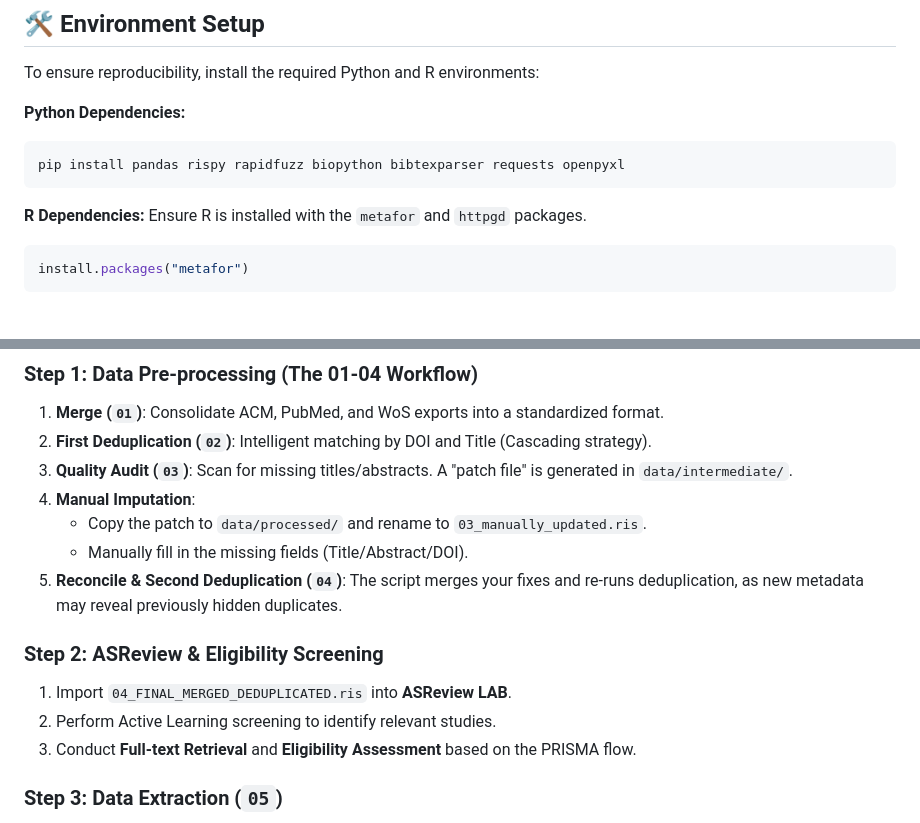
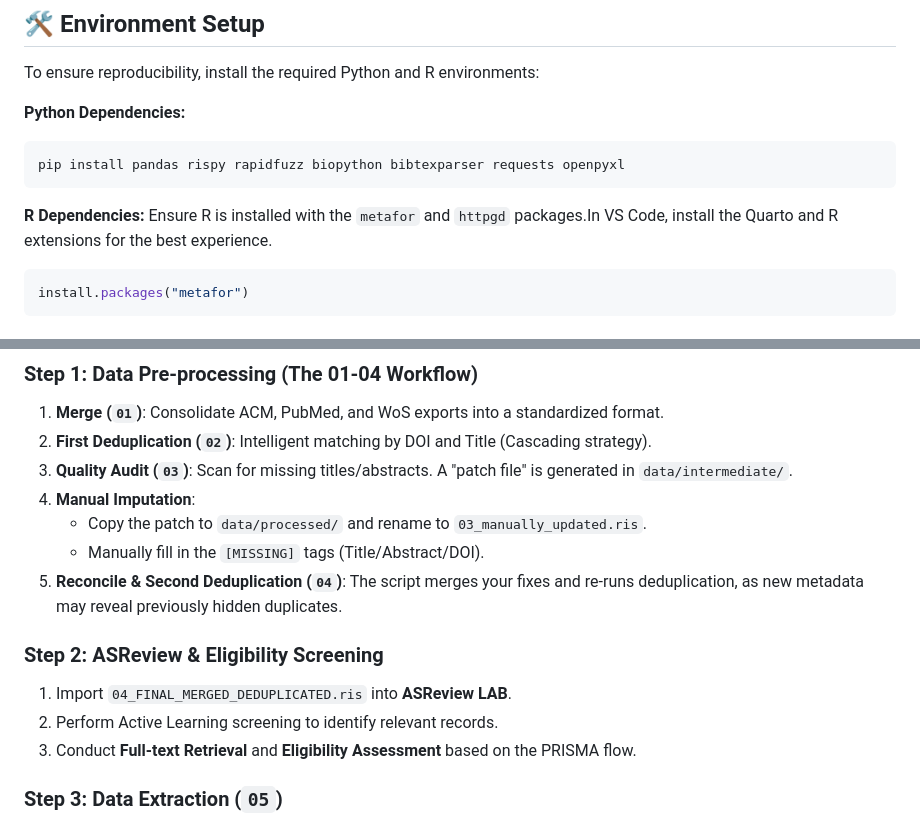
Before and after one commit to JBTeng/CBS-internship_nlp-meta-analysis, a Markdown page: README.md, 2 parts joined by grey strips. GitHub-like rendering.

Commit message:
Update README with installation and process clarifications
Added instructions for installing Quarto and R extensions in VS Code. Updated wording for clarity in manual imputation and screening steps.

````diff
--- a/README.md
+++ b/README.md
@@ -49,7 +49,7 @@ pip install pandas rispy rapidfuzz biopython bibtexparser requests openpyxl
 ```
 
 **R Dependencies:**
-Ensure R is installed with the `metafor` and `httpgd` packages.
+Ensure R is installed with the `metafor` and `httpgd` packages.In VS Code, install the Quarto and R extensions for the best experience.
 ```R
 install.packages("metafor")
 ```
@@ -64,12 +64,12 @@ This project strictly follows the **PRISMA** workflow, integrating **Human-in-th
 3. **Quality Audit (`03`)**: Scan for missing titles/abstracts. A "patch file" is generated in `data/intermediate/`.
 4. **Manual Imputation**:
    * Copy the patch to `data/processed/` and rename to `03_manually_updated.ris`.
-   * Manually fill in the missing fields (Title/Abstract/DOI).
+   * Manually fill in the `[MISSING]` tags (Title/Abstract/DOI).
 5. **Reconcile & Second Deduplication (`04`)**: The script merges your fixes and re-runs deduplication, as new metadata may reveal previously hidden duplicates.
 
 ### **Step 2: ASReview & Eligibility Screening**
 1. Import `04_FINAL_MERGED_DEDUPLICATED.ris` into **ASReview LAB**.
-2. Perform Active Learning screening to identify relevant studies.
+2. Perform Active Learning screening to identify relevant records.
 3. Conduct **Full-text Retrieval** and **Eligibility Assessment** based on the PRISMA flow.
 
 ### **Step 3: Data Extraction (`05`)**
````
